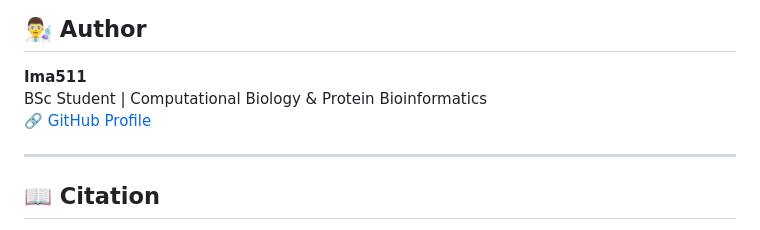
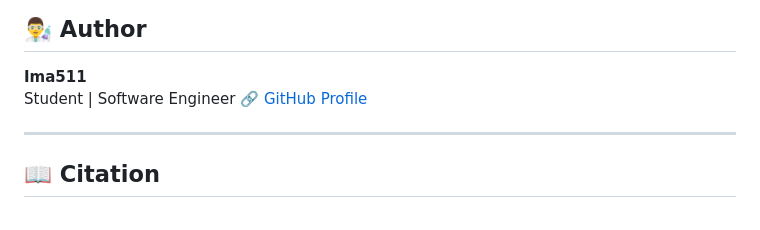
Before and after one commit to Ima511/SARS-Covid-19-Comparison, a Markdown page: README.md, the part around the change. GitHub-like rendering.

```diff
--- a/README.md
+++ b/README.md
@@ -276,7 +276,7 @@ requests     >= 2.28   # ESMFold API calls
 ## 👨‍🔬 Author
 
 **Ima511**
-BSc Student | Computational Biology & Protein Bioinformatics
+Student | Software Engineer
 🔗 [GitHub Profile](https://github.com/Ima511)
 
 ---
```
